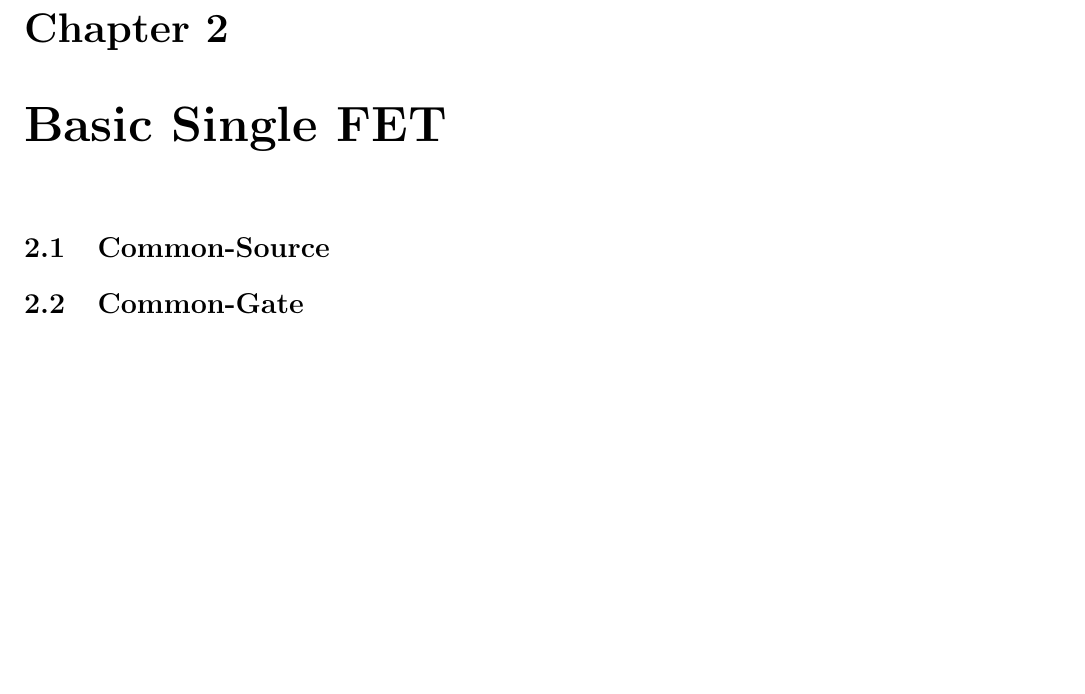
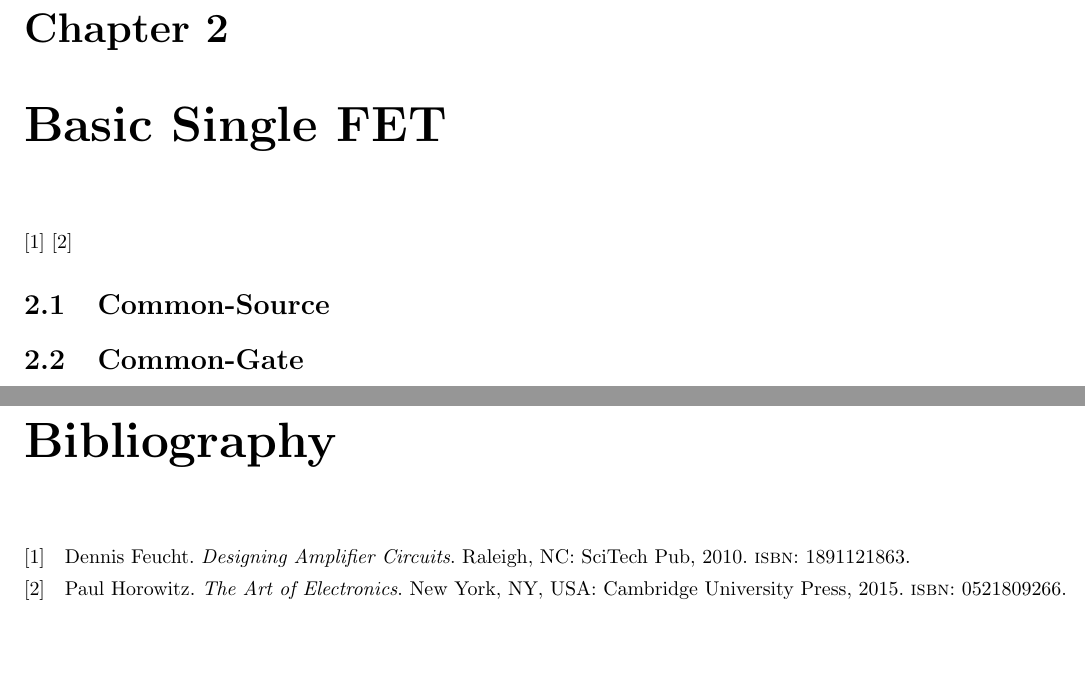
Before and after one commit to snhobbs/circuits, a LaTeX document (amplifiers/amplifiers.tex, which reads books.bib): part of page 4 of 6 before the commit and two parts of pages 4 and 7 of 7 after it, the two joined at a grey line, cut so that both start at the same text, the shorter picture padded with empty space. Compiled offline with pdfLaTeX.

Commit message:
adding amplifier topologies

```diff
--- a/amplifiers/amplifiers.tex
+++ b/amplifiers/amplifiers.tex
@@ -4,6 +4,8 @@
 \usepackage{lscape}
 \graphicspath{ {images/} }
 
+\usepackage{biblatex}
+\bibliography{../books}
 \title{Amplifier Topologies}
 \author{Simon Hobbs}
 \newcommand{\imwidth}{0.2\textwidth}
@@ -36,6 +38,8 @@ AKA emitter follower
 
 
 \chapter{Basic Single FET}
+\cite{feucht2010designing}
+\cite{artOfElectronics}
 \section{Common-Source}
 \section{Common-Gate}
 \section{Common-Drain}
--- a/books.bib
+++ b/books.bib
@@ -6,3 +6,11 @@
     address = {Raleigh, NC},
     isbn = {1891121863}
 }
+@Book{artOfElectronics,
+    author = {Horowitz, Paul},
+    title = {The Art of Electronics},
+    publisher = {Cambridge University Press},
+    year = {2015},
+    address = {New York, NY, USA},
+    isbn = {0521809266}
+}
```
Also changed, not shown: amplifiers/amplifiers.pdf, amplifiers/amplifiers.tex (3 more changed lines), books.bib (2 more changed lines), 2 other files.
